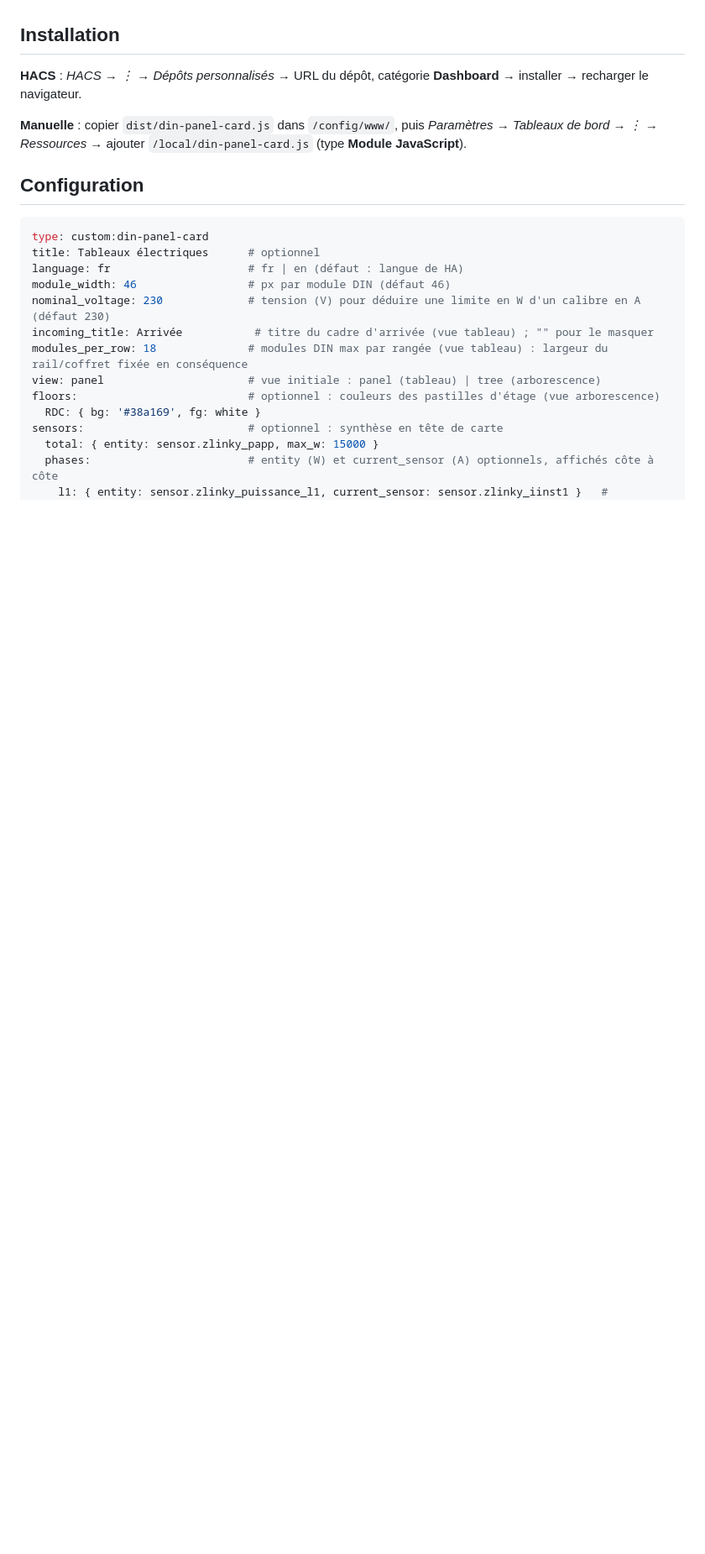
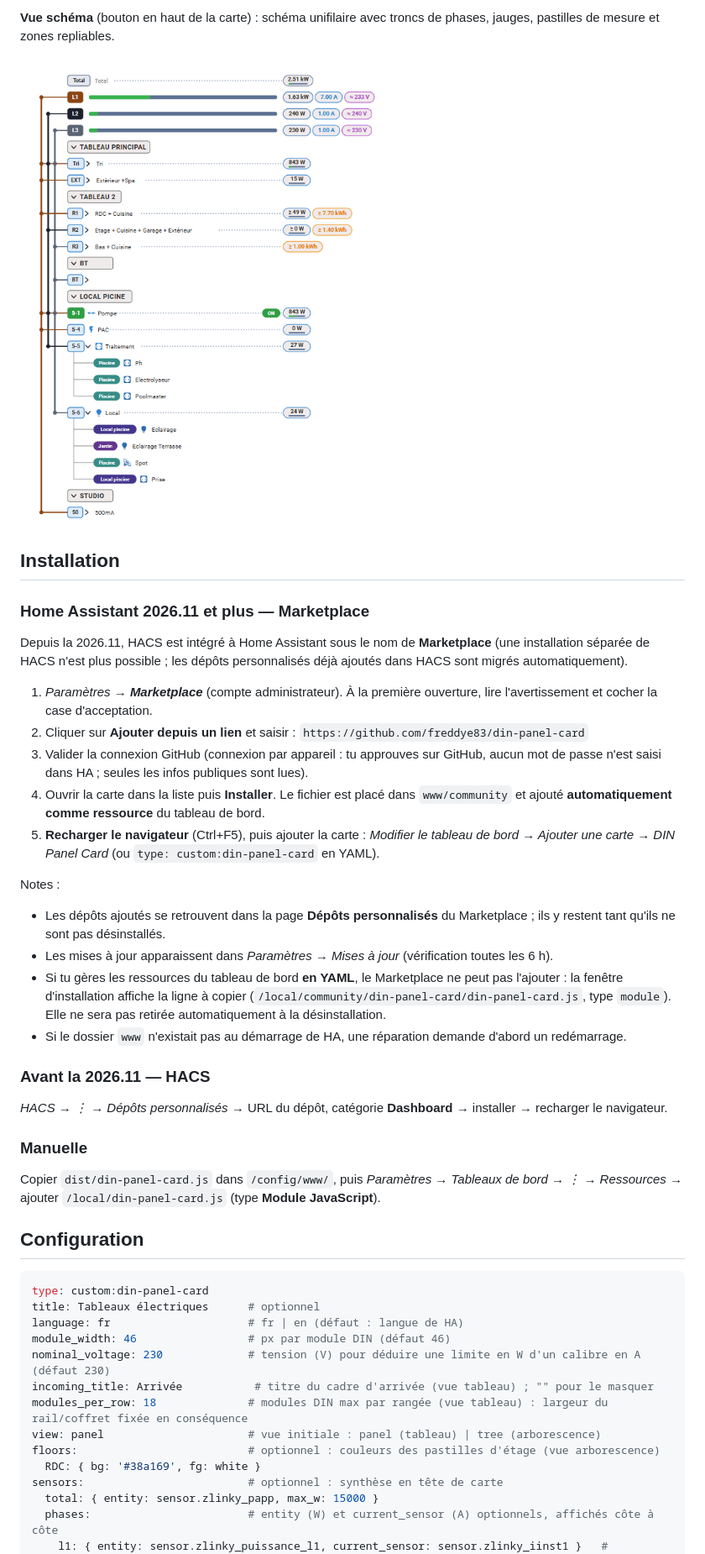
Before and after one commit to freddye83/din-panel-card, a Markdown page: README.md, the part around one of its changes. Shown at 84% size. Rendered like a GitHub page; pictures changed too: docs/vue-schema.png (added); blank space fills up the shorter version.

Commit message:
Version 1.16.1 : captures d'écran et installation via le Marketplace HA 2026.11
Co-Authored-By: Claude Sonnet 5.5 <noreply@anthropic.com>
Claude-Session: https://claude.ai/code/session_01Sw7amaXGFQDcEWAWfyfn9E

```diff
--- a/README.md
+++ b/README.md
@@ -5,8 +19,32 @@ Carte Lovelace pour Home Assistant qui dessine un **vrai tableau électrique mod
+**Vue schéma** (bouton en haut de la carte) : schéma unifilaire avec troncs de phases, jauges, pastilles de mesure et zones repliables.
+
+![Vue schéma](docs/vue-schema.png)
+
 ## Installation
 
-**HACS** : *HACS → ⋮ → Dépôts personnalisés* → URL du dépôt, catégorie **Dashboard** → installer → recharger le navigateur.
+### Home Assistant 2026.11 et plus — Marketplace
 
-**Manuelle** : copier `dist/din-panel-card.js` dans `/config/www/`, puis *Paramètres → Tableaux de bord → ⋮ → Ressources* → ajouter `/local/din-panel-card.js` (type **Module JavaScript**).
+Depuis la 2026.11, HACS est intégré à Home Assistant sous le nom de **Marketplace** (une installation séparée de HACS n'est plus possible ; les dépôts personnalisés déjà ajoutés dans HACS sont migrés automatiquement).
+
+1. *Paramètres → **Marketplace*** (compte administrateur). À la première ouverture, lire l'avertissement et cocher la case d'acceptation.
+2. Cliquer sur **Ajouter depuis un lien** et saisir : `https://github.com/freddye83/din-panel-card`
+3. Valider la connexion GitHub (connexion par appareil : tu approuves sur GitHub, aucun mot de passe n'est saisi dans HA ; seules les infos publiques sont lues).
+4. Ouvrir la carte dans la liste puis **Installer**. Le fichier est placé dans `www/community` et ajouté **automatiquement comme ressource** du tableau de bord.
+5. **Recharger le navigateur** (Ctrl+F5), puis ajouter la carte : *Modifier le tableau de bord → Ajouter une carte → DIN Panel Card* (ou `type: custom:din-panel-card` en YAML).
+
+Notes :
+- Les dépôts ajoutés se retrouvent dans la page **Dépôts personnalisés** du Marketplace ; ils y restent tant qu'ils ne sont pas désinstallés.
+- Les mises à jour apparaissent dans *Paramètres → Mises à jour* (vérification toutes les 6 h).
+- Si tu gères les ressources du tableau de bord **en YAML**, le Marketplace ne peut pas l'ajouter : la fenêtre d'installation affiche la ligne à copier (`/local/community/din-panel-card/din-panel-card.js`, type `module`). Elle ne sera pas retirée automatiquement à la désinstallation.
+- Si le dossier `www` n'existait pas au démarrage de HA, une réparation demande d'abord un redémarrage.
+
+### Avant la 2026.11 — HACS
+
+*HACS → ⋮ → Dépôts personnalisés* → URL du dépôt, catégorie **Dashboard** → installer → recharger le navigateur.
+
+### Manuelle
+
+Copier `dist/din-panel-card.js` dans `/config/www/`, puis *Paramètres → Tableaux de bord → ⋮ → Ressources* → ajouter `/local/din-panel-card.js` (type **Module JavaScript**).
 
 ## Configuration
 
```
Also changed, not shown: other parts of README.md (+14 -0 lines), CHANGELOG.md (+3 -0 lines), docs/modules-relais-alim.png (added), docs/vue-tableau-arrivee.png (added), docs/vue-tableau-rangees.png (added), 2 other files.
